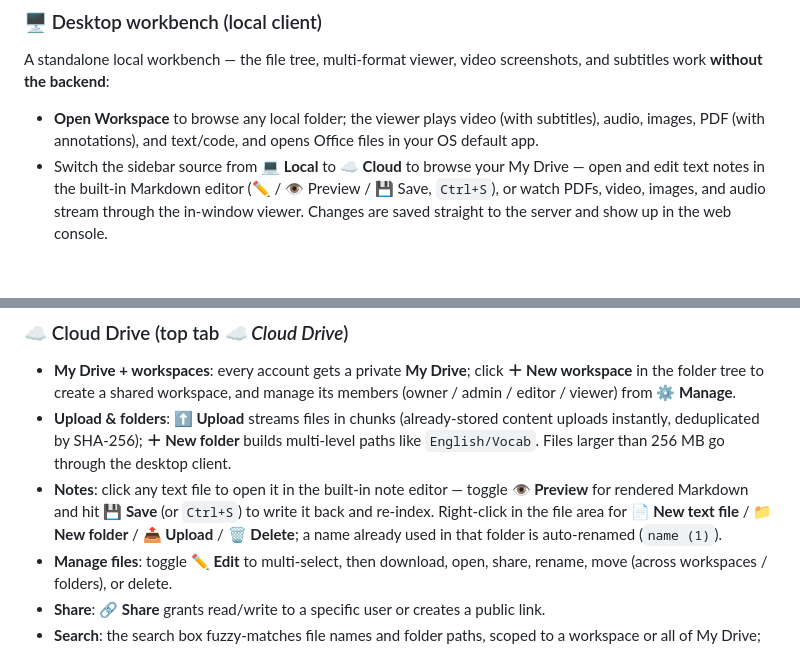
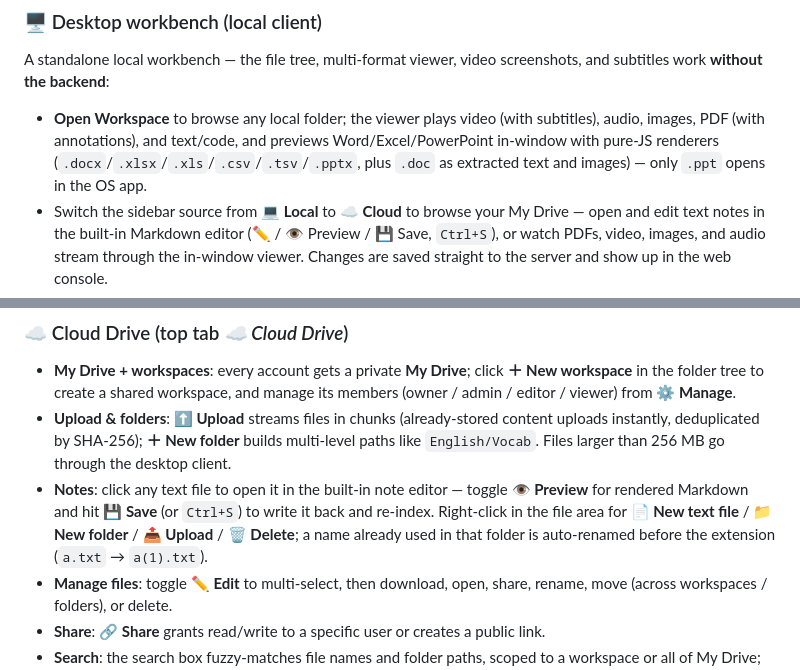
Before and after one commit to Eric-LLMs/DeepDive, a Markdown page: README.md, 2 parts joined by grey strips. Drawn GitHub-style; blank space fills up the shorter version.

```diff
--- a/README.md
+++ b/README.md
@@ -483,7 +483,7 @@ drive** holds your files, and the **admin console** is for operators.
 
 A standalone local workbench — the file tree, multi-format viewer, video screenshots, and subtitles work **without the backend**:
 
-- **Open Workspace** to browse any local folder; the viewer plays video (with subtitles), audio, images, PDF (with annotations), and text/code, and opens Office files in your OS default app.
+- **Open Workspace** to browse any local folder; the viewer plays video (with subtitles), audio, images, PDF (with annotations), and text/code, and previews Word/Excel/PowerPoint in-window with pure-JS renderers (`.docx`/`.xlsx`/`.xls`/`.csv`/`.tsv`/`.pptx`, plus `.doc` as extracted text and images) — only `.ppt` opens in the OS app.
 - Switch the sidebar source from **💻 Local** to **☁️ Cloud** to browse your My Drive — open and edit text notes in the built-in Markdown editor (✏ / 👁 Preview / 💾 Save, `Ctrl+S`), or watch PDFs, video, images, and audio stream through the in-window viewer. Changes are saved straight to the server and show up in the web console.
 - Take one-click video **screenshots** and **Generate PPT / Generate Book** from the current material.
 - **Chat** streams answers with a collapsible **💭 thinking** panel (dock to bottom/side or float as a window); session history and search live in the sidebar. Bubbles render **Markdown + KaTeX math**; hover a bubble for **Copy / Read / Delete / Edit** — editing a question re-asks it (the turn and everything after are removed, then a fresh answer streams in). Click a session's title to **rename** it, or **delete** it from the sidebar.
@@ -508,7 +508,7 @@ Chat, session history & search, media generation, sign-in, and the **☁️ Clou
 
 - **My Drive + workspaces**: every account gets a private **My Drive**; click **＋ New workspace** in the folder tree to create a shared workspace, and manage its members (owner / admin / editor / viewer) from **⚙ Manage**.
 - **Upload & folders**: **⬆ Upload** streams files in chunks (already-stored content uploads instantly, deduplicated by SHA-256); **＋ New folder** builds multi-level paths like `English/Vocab`. Files larger than 256 MB go through the desktop client.
-- **Notes**: click any text file to open it in the built-in note editor — toggle **👁 Preview** for rendered Markdown and hit **💾 Save** (or `Ctrl+S`) to write it back and re-index. Right-click in the file area for **📄 New text file** / **📁 New folder** / **📤 Upload** / **🗑 Delete**; a name already used in that folder is auto-renamed (`name (1)`).
+- **Notes**: click any text file to open it in the built-in note editor — toggle **👁 Preview** for rendered Markdown and hit **💾 Save** (or `Ctrl+S`) to write it back and re-index. Right-click in the file area for **📄 New text file** / **📁 New folder** / **📤 Upload** / **🗑 Delete**; a name already used in that folder is auto-renamed before the extension (`a.txt` → `a(1).txt`).
 - **Manage files**: toggle **✏ Edit** to multi-select, then download, open, share, rename, move (across workspaces / folders), or delete.
 - **Share**: **🔗 Share** grants read/write to a specific user or creates a public link.
 - **Search**: the search box fuzzy-matches file names and folder paths, scoped to a workspace or all of My Drive; jump straight to a result's folder.
```
Also changed, not shown: other parts of README.md (+3 -3 lines), docs/architecture.md (+20 -4 lines).
